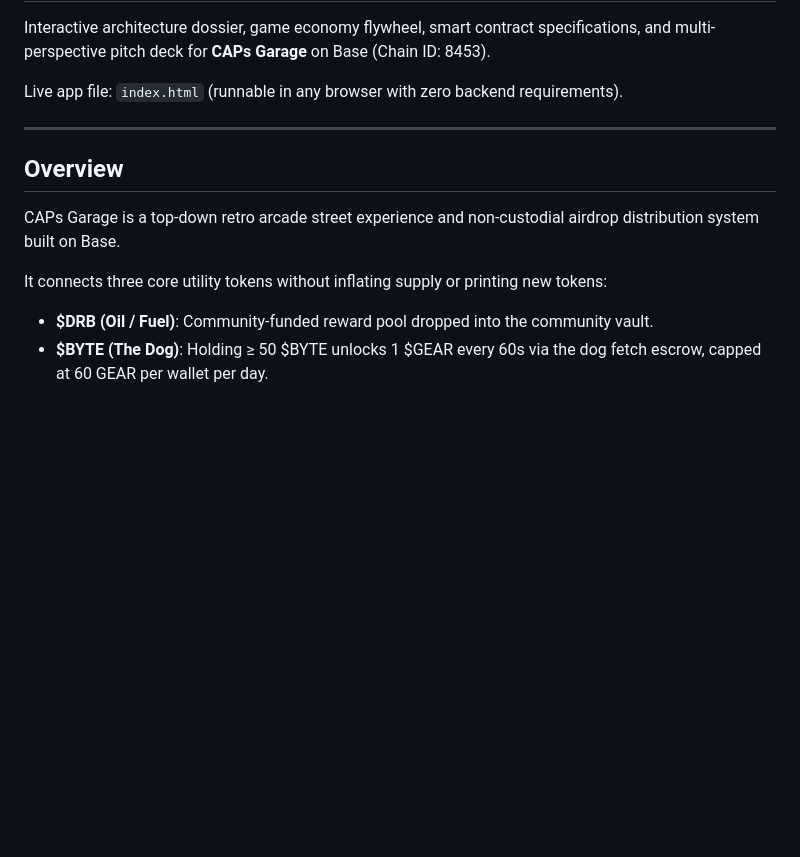
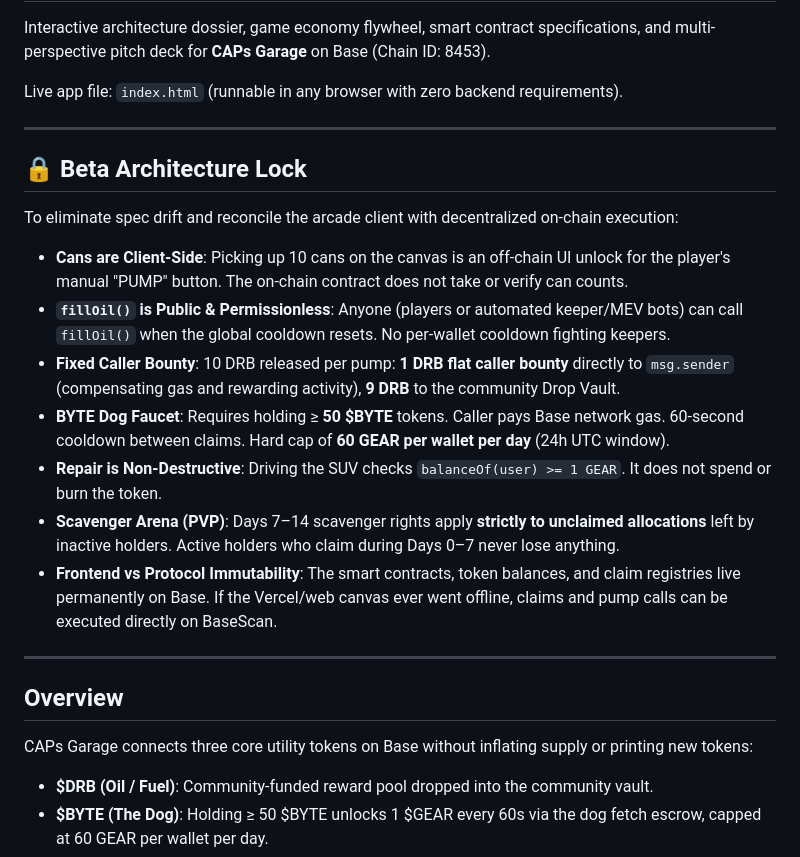
Before and after one commit to CAPSTILLER/drag, a Markdown page: README.md, the part around one of its changes. Rendered like a GitHub page; blank space fills up the shorter version.

```diff
--- a/README.md
+++ b/README.md
@@ -6,11 +6,22 @@ Live app file: `index.html` (runnable in any browser with zero backend requireme
 
 ---
 
+## 🔒 Beta Architecture Lock
+
+To eliminate spec drift and reconcile the arcade client with decentralized on-chain execution:
+- **Cans are Client-Side**: Picking up 10 cans on the canvas is an off-chain UI unlock for the player's manual "PUMP" button. The on-chain contract does not take or verify can counts.
+- **`fillOil()` is Public & Permissionless**: Anyone (players or automated keeper/MEV bots) can call `fillOil()` when the global cooldown resets. No per-wallet cooldown fighting keepers.
+- **Fixed Caller Bounty**: 10 DRB released per pump: **1 DRB flat caller bounty** directly to `msg.sender` (compensating gas and rewarding activity), **9 DRB** to the community Drop Vault.
+- **BYTE Dog Faucet**: Requires holding &ge; **50 $BYTE** tokens. Caller pays Base network gas. 60-second cooldown between claims. Hard cap of **60 GEAR per wallet per day** (24h UTC window).
+- **Repair is Non-Destructive**: Driving the SUV checks `balanceOf(user) >= 1 GEAR`. It does not spend or burn the token.
+- **Scavenger Arena (PVP)**: Days 7–14 scavenger rights apply **strictly to unclaimed allocations** left by inactive holders. Active holders who claim during Days 0–7 never lose anything.
+- **Frontend vs Protocol Immutability**: The smart contracts, token balances, and claim registries live permanently on Base. If the Vercel/web canvas ever went offline, claims and pump calls can be executed directly on BaseScan.
+
+---
+
 ## Overview
 
-CAPs Garage is a top-down retro arcade street experience and non-custodial airdrop distribution system built on Base.
-
-It connects three core utility tokens without inflating supply or printing new tokens:
+CAPs Garage connects three core utility tokens on Base without inflating supply or printing new tokens:
 - **$DRB (Oil / Fuel)**: Community-funded reward pool dropped into the community vault.
 - **$BYTE (The Dog)**: Holding &ge; 50 $BYTE unlocks 1 $GEAR every 60s via the dog fetch escrow, capped at 60 GEAR per wallet per day.
 - **$GEAR (Tools & Access Keys)**: Required to repair/drive the red SUV, unlock the 500-garage Junkyard labyrinth (100 GEAR), and scavenge abandoned airdrop rewards (1,000 GEAR).
```
Also changed, not shown: other parts of README.md (+15 -13 lines).
